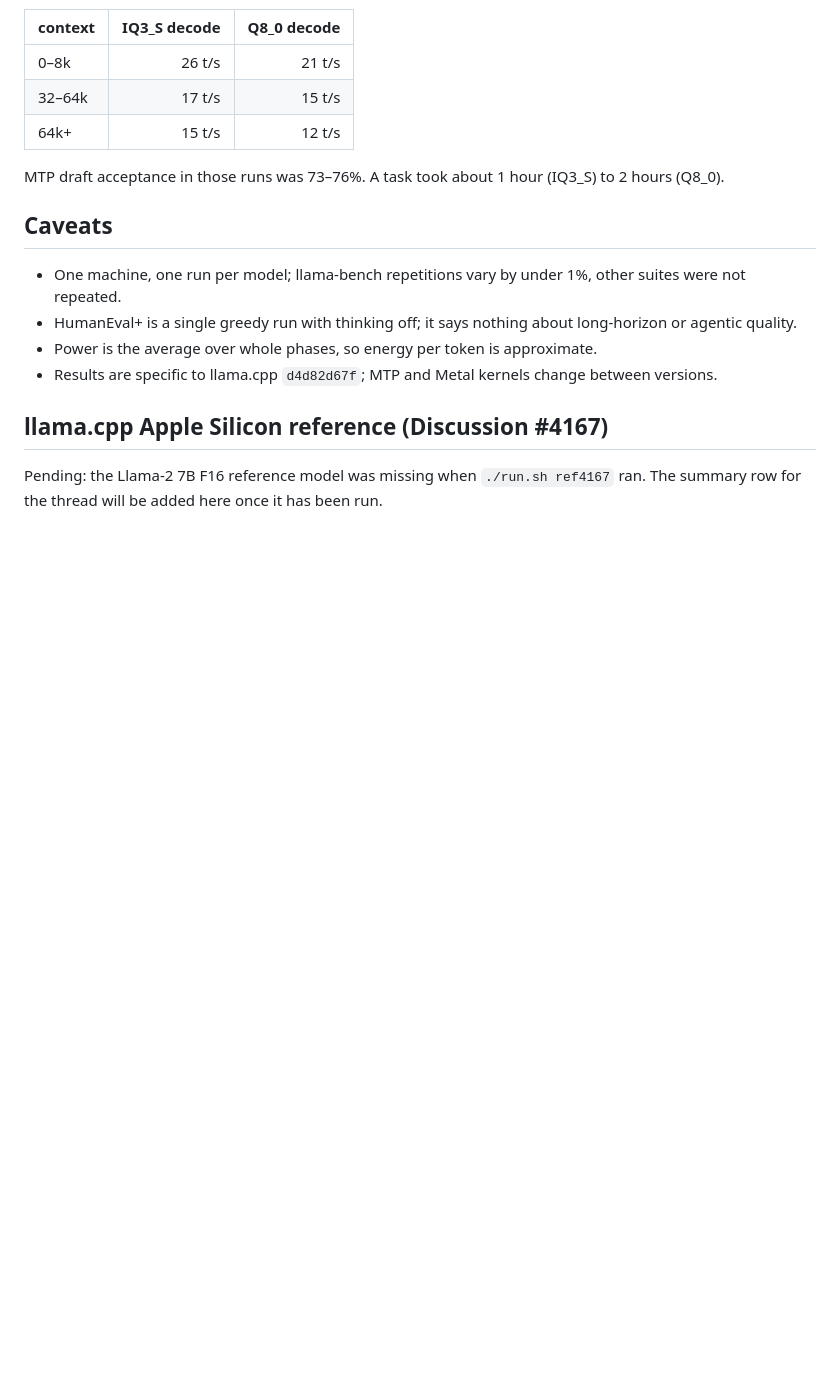
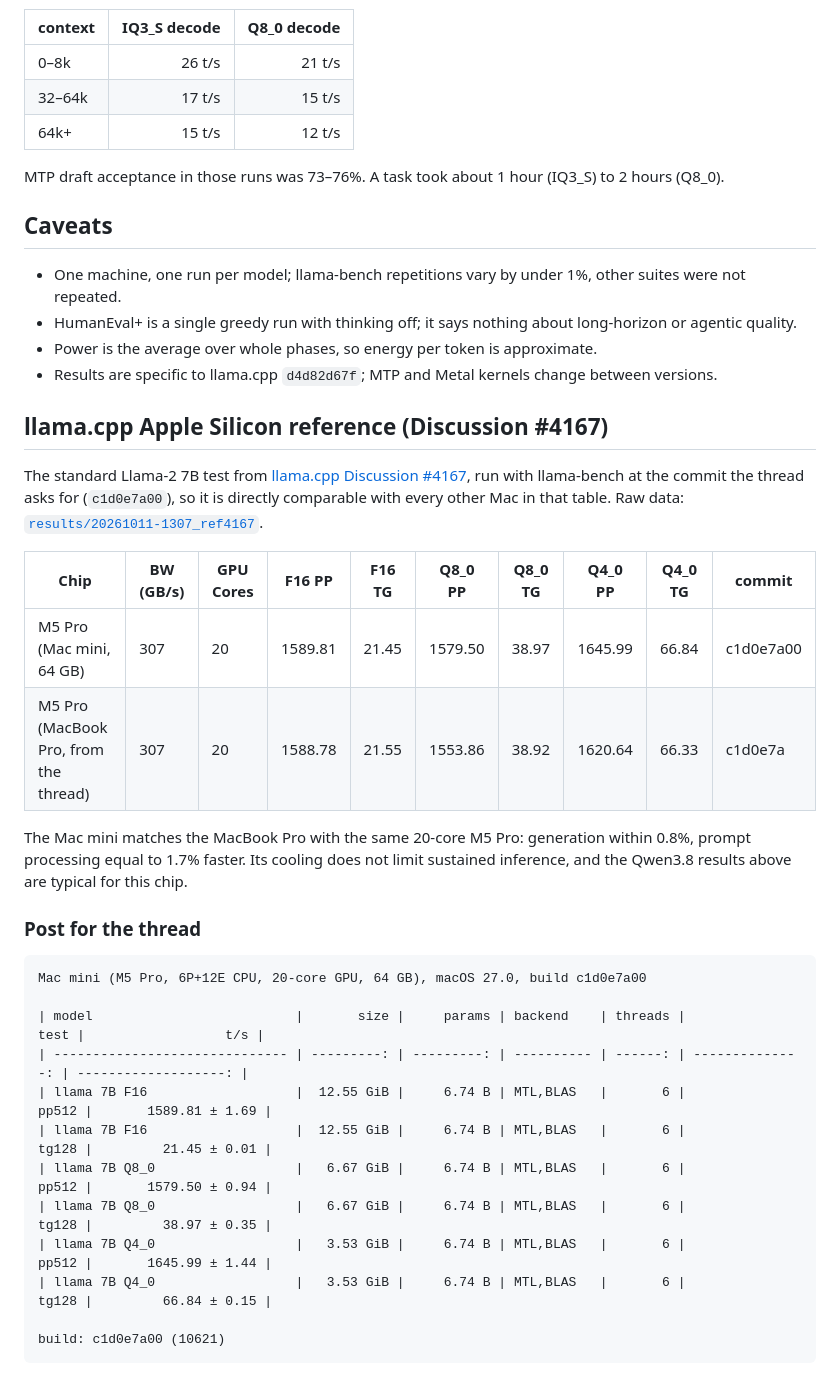
Before and after one commit to eltoncarr/mac-mini-benchmarks, a Markdown page: RESULTS.md, the part around the change. GitHub-like rendering; blank space fills up the shorter version.

Commit message:
RESULTS.md: add the llama.cpp #4167 Llama-2 7B reference
Mac mini M5 Pro (20-core GPU) at c1d0e7a00: F16 1589.81/21.45, Q8_0
1579.50/38.97, Q4_0 1645.99/66.84 (pp512/tg128), matching the thread's
M5 Pro MacBook Pro row. Includes the post-ready reply for the thread.

Co-Authored-By: Claude Opus 5.5 <noreply@anthropic.com>
Claude-Session: https://claude.ai/code/session_019EvYgkSxKoXx3hFCFJamge

````diff
--- a/RESULTS.md
+++ b/RESULTS.md
@@ -154,5 +154,33 @@ MTP draft acceptance in those runs was 73–76%. A task took about 1 hour (IQ3_S
 
 ## llama.cpp Apple Silicon reference (Discussion #4167)
 
-Pending: the Llama-2 7B F16 reference model was missing when `./run.sh ref4167` ran. The
-summary row for the thread will be added here once it has been run.
+The standard Llama-2 7B test from [llama.cpp Discussion #4167](https://github.com/ggml-org/llama.cpp/discussions/4167),
+run with llama-bench at the commit the thread asks for (`c1d0e7a00`), so it is directly
+comparable with every other Mac in that table. Raw data:
+[`results/20261011-1307_ref4167`](results/20261011-1307_ref4167).
+
+| Chip | BW (GB/s) | GPU Cores | F16 PP | F16 TG | Q8_0 PP | Q8_0 TG | Q4_0 PP | Q4_0 TG | commit |
+|---|---|---|---|---|---|---|---|---|---|
+| M5 Pro (Mac mini, 64 GB) | 307 | 20 | 1589.81 | 21.45 | 1579.50 | 38.97 | 1645.99 | 66.84 | c1d0e7a00 |
+| M5 Pro (MacBook Pro, from the thread) | 307 | 20 | 1588.78 | 21.55 | 1553.86 | 38.92 | 1620.64 | 66.33 | c1d0e7a |
+
+The Mac mini matches the MacBook Pro with the same 20-core M5 Pro: generation within 0.8%,
+prompt processing equal to 1.7% faster. Its cooling does not limit sustained inference, and
+the Qwen3.8 results above are typical for this chip.
+
+### Post for the thread
+
+```
+Mac mini (M5 Pro, 6P+12E CPU, 20-core GPU, 64 GB), macOS 27.0, build c1d0e7a00
+
+| model                          |       size |     params | backend    | threads |            test |                  t/s |
+| ------------------------------ | ---------: | ---------: | ---------- | ------: | --------------: | -------------------: |
+| llama 7B F16                   |  12.55 GiB |     6.74 B | MTL,BLAS   |       6 |           pp512 |       1589.81 ± 1.69 |
+| llama 7B F16                   |  12.55 GiB |     6.74 B | MTL,BLAS   |       6 |           tg128 |         21.45 ± 0.01 |
+| llama 7B Q8_0                  |   6.67 GiB |     6.74 B | MTL,BLAS   |       6 |           pp512 |       1579.50 ± 0.94 |
+| llama 7B Q8_0                  |   6.67 GiB |     6.74 B | MTL,BLAS   |       6 |           tg128 |         38.97 ± 0.35 |
+| llama 7B Q4_0                  |   3.53 GiB |     6.74 B | MTL,BLAS   |       6 |           pp512 |       1645.99 ± 1.44 |
+| llama 7B Q4_0                  |   3.53 GiB |     6.74 B | MTL,BLAS   |       6 |           tg128 |         66.84 ± 0.15 |
+
+build: c1d0e7a00 (10621)
+```
````
Also changed, not shown: PUBLISHING.md (+1 -1 lines), README.md (+2 -1 lines).
